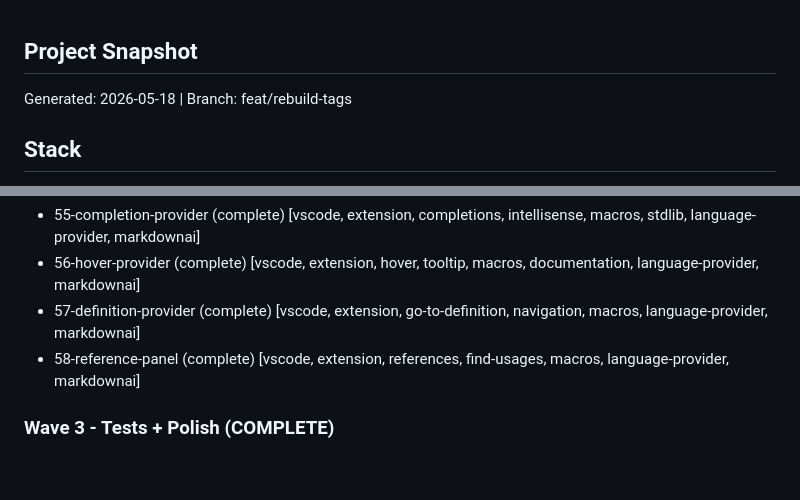
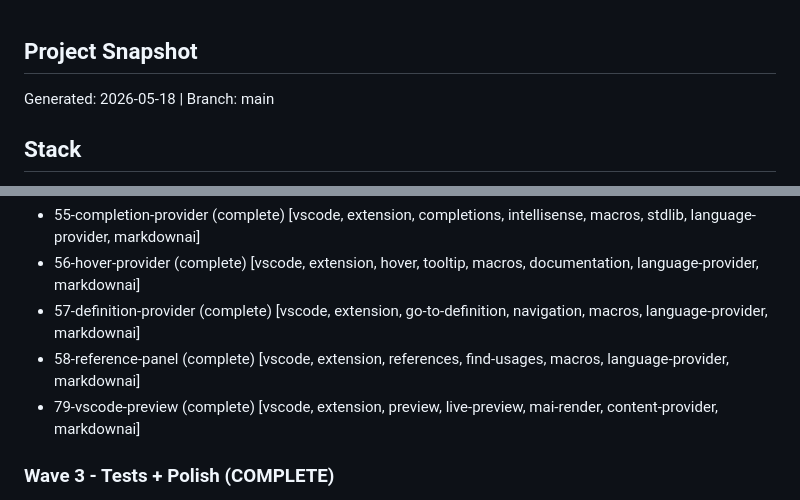
Before and after one commit to TheDecipherist/markdownai, a Markdown page: .mdd/.startup.md, 2 parts joined by grey strips. Rendered like a GitHub page; blank space fills up the shorter version.

```diff
--- a/.mdd/.startup.md
+++ b/.mdd/.startup.md
@@ -1,5 +1,5 @@
 ## Project Snapshot
-Generated: 2026-05-18 | Branch: feat/rebuild-tags
+Generated: 2026-05-18 | Branch: main
 
 ## Stack
 Language: TypeScript strict | Runtime: Node.js >= 18 | Module: ESM | Packages: 6-package npm workspaces monorepo | CLI: mai (npm global install)
@@ -213,6 +213,7 @@ Wave doc: .mdd/waves/vscode-extension-wave-2.md
 - 56-hover-provider (complete) [vscode, extension, hover, tooltip, macros, documentation, language-provider, markdownai]
 - 57-definition-provider (complete) [vscode, extension, go-to-definition, navigation, macros, language-provider, markdownai]
 - 58-reference-panel (complete) [vscode, extension, references, find-usages, macros, language-provider, markdownai]
+- 79-vscode-preview (complete) [vscode, extension, preview, live-preview, mai-render, content-provider, markdownai]
 
 ### Wave 3 - Tests + Polish (COMPLETE)
 Depends on: vscode-extension-wave-2 complete
```
Also changed, not shown: .mdd/connections.md (+10 -6 lines), .mdd/docs/79-vscode-preview.md (added, +61 -0 lines).
